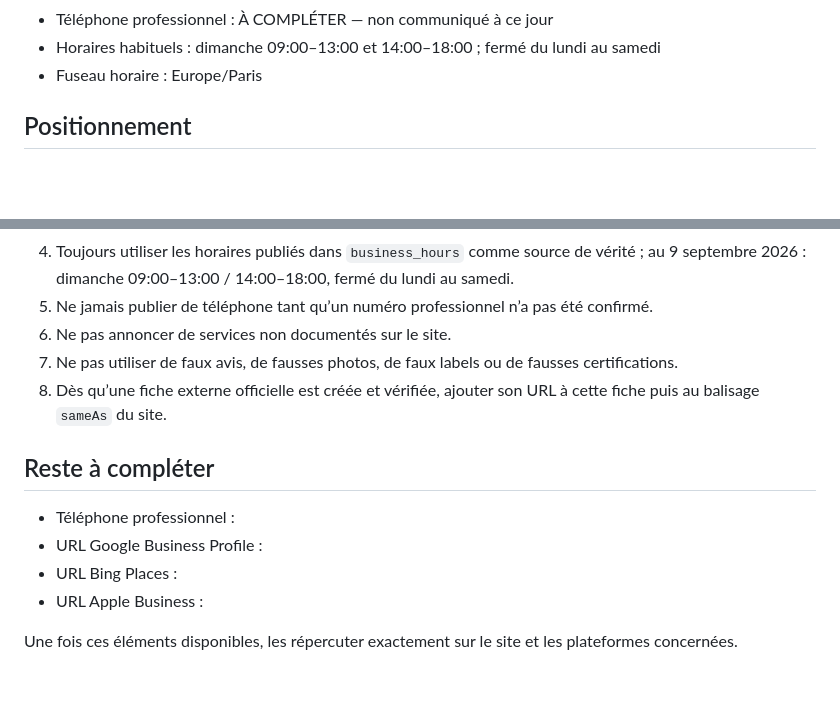
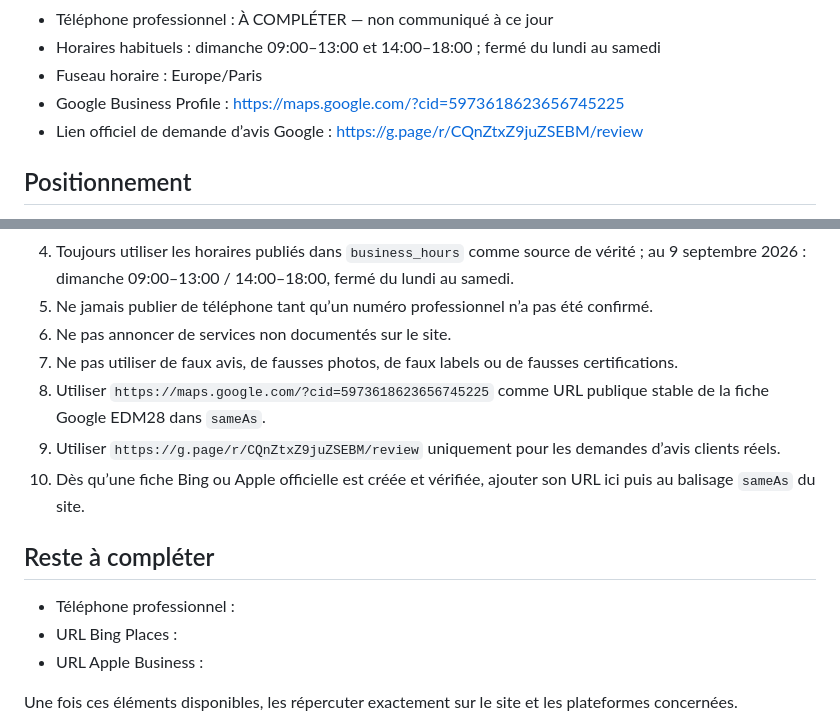
Before and after one commit to edm28contact-wq/EDM28, a Markdown page: docs/EDM28_BUSINESS_PROFILE_REFERENCE.md, 2 parts joined by grey strips. Drawn GitHub-style; blank space fills up the shorter version.

Commit message:
Record official Google Business Profile links

```diff
--- a/docs/EDM28_BUSINESS_PROFILE_REFERENCE.md
+++ b/docs/EDM28_BUSINESS_PROFILE_REFERENCE.md
@@ -16,6 +16,8 @@ Cette fiche sert de source de vérité pour Google Business Profile, Bing Places
 - Téléphone professionnel : À COMPLÉTER — non communiqué à ce jour
 - Horaires habituels : dimanche 09:00–13:00 et 14:00–18:00 ; fermé du lundi au samedi
 - Fuseau horaire : Europe/Paris
+- Google Business Profile : https://maps.google.com/?cid=5973618623656745225
+- Lien officiel de demande d’avis Google : https://g.page/r/CQnZtxZ9juZSEBM/review
 
 ## Positionnement
 
@@ -68,12 +70,13 @@ Pages de référence :
 5. Ne jamais publier de téléphone tant qu’un numéro professionnel n’a pas été confirmé.
 6. Ne pas annoncer de services non documentés sur le site.
 7. Ne pas utiliser de faux avis, de fausses photos, de faux labels ou de fausses certifications.
-8. Dès qu’une fiche externe officielle est créée et vérifiée, ajouter son URL à cette fiche puis au balisage `sameAs` du site.
+8. Utiliser `https://maps.google.com/?cid=5973618623656745225` comme URL publique stable de la fiche Google EDM28 dans `sameAs`.
+9. Utiliser `https://g.page/r/CQnZtxZ9juZSEBM/review` uniquement pour les demandes d’avis clients réels.
+10. Dès qu’une fiche Bing ou Apple officielle est créée et vérifiée, ajouter son URL ici puis au balisage `sameAs` du site.
 
 ## Reste à compléter
 
 - Téléphone professionnel :
-- URL Google Business Profile :
 - URL Bing Places :
 - URL Apple Business :
 
```
